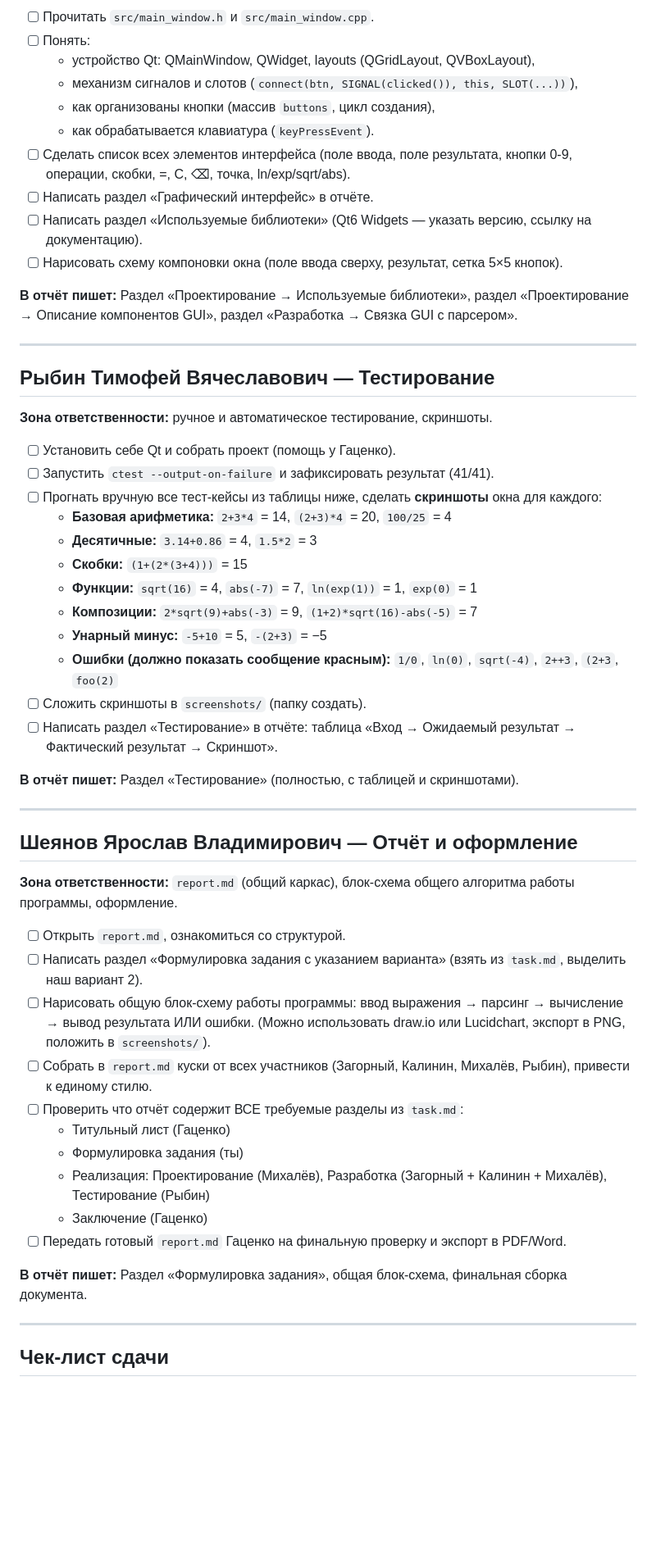
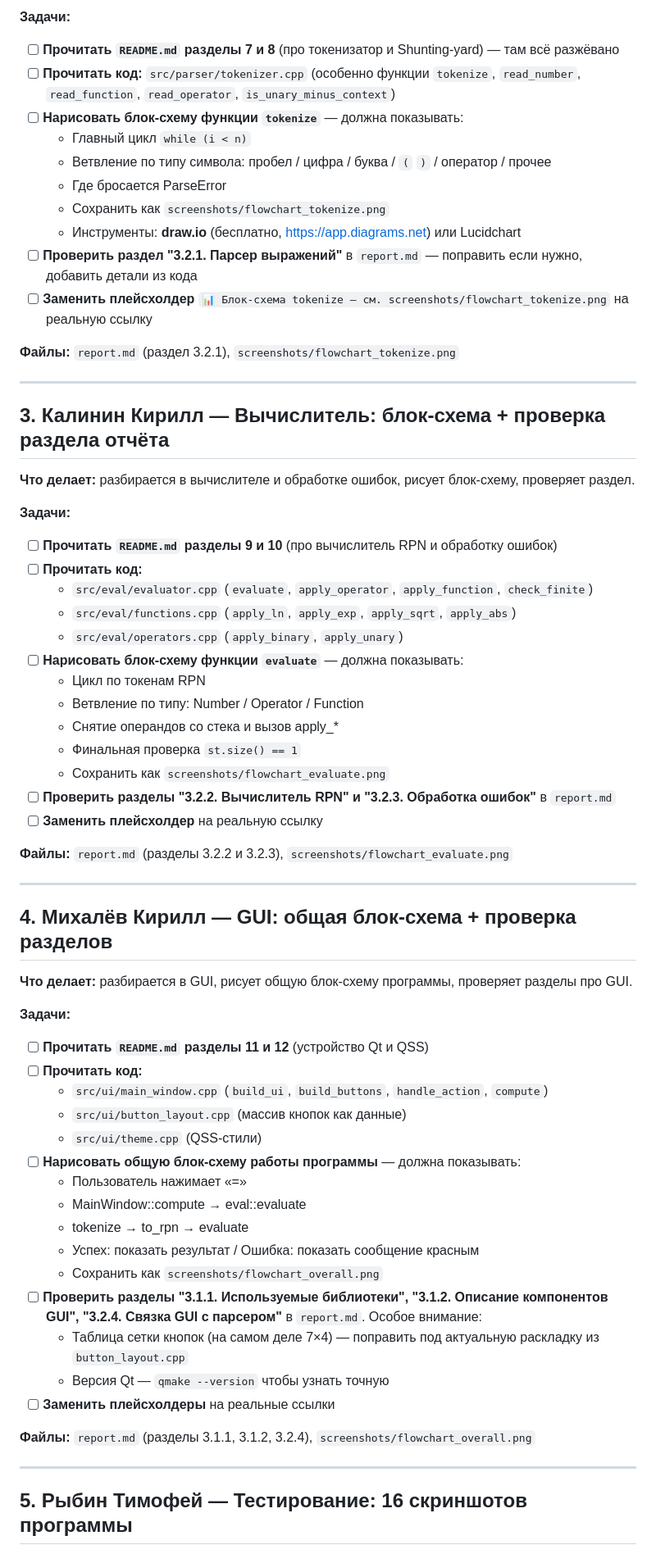
Before and after one commit to kwtpub/qt-calculator-cpp, a Markdown page: tasks.md, the part around one of its changes. Shown at 82% size. GitHub-like rendering; blank space fills up the shorter version.

```diff
--- a/tasks.md
+++ b/tasks.md
@@ -67,58 +53,67 @@
 
-- [ ] Прочитать `src/main_window.h` и `src/main_window.cpp`.
-- [ ] Понять:
-  - устройство Qt: QMainWindow, QWidget, layouts (QGridLayout, QVBoxLayout),
-  - механизм сигналов и слотов (`connect(btn, SIGNAL(clicked()), this, SLOT(...))`),
-  - как организованы кнопки (массив `buttons`, цикл создания),
-  - как обрабатывается клавиатура (`keyPressEvent`).
-- [ ] Сделать список всех элементов интерфейса (поле ввода, поле результата, кнопки 0-9, операции, скобки, =, C, ⌫, точка, ln/exp/sqrt/abs).
-- [ ] Написать раздел «Графический интерфейс» в отчёте.
-- [ ] Написать раздел «Используемые библиотеки» (Qt6 Widgets — указать версию, ссылку на документацию).
-- [ ] Нарисовать схему компоновки окна (поле ввода сверху, результат, сетка 5×5 кнопок).
+**Задачи:**
+- [ ] **Прочитать `README.md` разделы 7 и 8** (про токенизатор и Shunting-yard) — там всё разжёвано
+- [ ] **Прочитать код:** `src/parser/tokenizer.cpp` (особенно функции `tokenize`, `read_number`, `read_function`, `read_operator`, `is_unary_minus_context`)
+- [ ] **Нарисовать блок-схему функции `tokenize`** — должна показывать:
+  - Главный цикл `while (i < n)`
+  - Ветвление по типу символа: пробел / цифра / буква / `(` `)` / оператор / прочее
+  - Где бросается ParseError
+  - Сохранить как `screenshots/flowchart_tokenize.png`
+  - Инструменты: **draw.io** (бесплатно, https://app.diagrams.net) или Lucidchart
+- [ ] **Проверить раздел "3.2.1. Парсер выражений"** в `report.md` — поправить если нужно, добавить детали из кода
+- [ ] **Заменить плейсхолдер** `📊 Блок-схема tokenize — см. screenshots/flowchart_tokenize.png` на реальную ссылку
 
-**В отчёт пишет:** Раздел «Проектирование → Используемые библиотеки», раздел «Проектирование → Описание компонентов GUI», раздел «Разработка → Связка GUI с парсером».
+**Файлы:** `report.md` (раздел 3.2.1), `screenshots/flowchart_tokenize.png`
 
 ---
 
-## Рыбин Тимофей Вячеславович — Тестирование
+## 3. Калинин Кирилл — Вычислитель: блок-схема + проверка раздела отчёта
 
-**Зона ответственности:** ручное и автоматическое тестирование, скриншоты.
+**Что делает:** разбирается в вычислителе и обработке ошибок, рисует блок-схему, проверяет раздел.
 
-- [ ] Установить себе Qt и собрать проект (помощь у Гаценко).
-- [ ] Запустить `ctest --output-on-failure` и зафиксировать результат (41/41).
-- [ ] Прогнать вручную все тест-кейсы из таблицы ниже, сделать **скриншоты** окна для каждого:
-  - **Базовая арифметика:** `2+3*4` = 14, `(2+3)*4` = 20, `100/25` = 4
-  - **Десятичные:** `3.14+0.86` = 4, `1.5*2` = 3
-  - **Скобки:** `(1+(2*(3+4)))` = 15
-  - **Функции:** `sqrt(16)` = 4, `abs(-7)` = 7, `ln(exp(1))` = 1, `exp(0)` = 1
-  - **Композиции:** `2*sqrt(9)+abs(-3)` = 9, `(1+2)*sqrt(16)-abs(-5)` = 7
-  - **Унарный минус:** `-5+10` = 5, `-(2+3)` = −5
-  - **Ошибки (должно показать сообщение красным):** `1/0`, `ln(0)`, `sqrt(-4)`, `2++3`, `(2+3`, `foo(2)`
-- [ ] Сложить скриншоты в `screenshots/` (папку создать).
-- [ ] Написать раздел «Тестирование» в отчёте: таблица «Вход → Ожидаемый результат → Фактический результат → Скриншот».
+**Задачи:**
+- [ ] **Прочитать `README.md` разделы 9 и 10** (про вычислитель RPN и обработку ошибок)
+- [ ] **Прочитать код:**
+  - `src/eval/evaluator.cpp` (`evaluate`, `apply_operator`, `apply_function`, `check_finite`)
+  - `src/eval/functions.cpp` (`apply_ln`, `apply_exp`, `apply_sqrt`, `apply_abs`)
+  - `src/eval/operators.cpp` (`apply_binary`, `apply_unary`)
+- [ ] **Нарисовать блок-схему функции `evaluate`** — должна показывать:
+  - Цикл по токенам RPN
+  - Ветвление по типу: Number / Operator / Function
+  - Снятие операндов со стека и вызов apply_*
+  - Финальная проверка `st.size() == 1`
+  - Сохранить как `screenshots/flowchart_evaluate.png`
+- [ ] **Проверить разделы "3.2.2. Вычислитель RPN" и "3.2.3. Обработка ошибок"** в `report.md`
+- [ ] **Заменить плейсхолдер** на реальную ссылку
 
-**В отчёт пишет:** Раздел «Тестирование» (полностью, с таблицей и скриншотами).
+**Файлы:** `report.md` (разделы 3.2.2 и 3.2.3), `screenshots/flowchart_evaluate.png`
 
 ---
 
-## Шеянов Ярослав Владимирович — Отчёт и оформление
+## 4. Михалёв Кирилл — GUI: общая блок-схема + проверка разделов
 
-**Зона ответственности:** `report.md` (общий каркас), блок-схема общего алгоритма работы программы, оформление.
+**Что делает:** разбирается в GUI, рисует общую блок-схему программы, проверяет разделы про GUI.
 
-- [ ] Открыть `report.md`, ознакомиться со структурой.
-- [ ] Написать раздел «Формулировка задания с указанием варианта» (взять из `task.md`, выделить наш вариант 2).
-- [ ] Нарисовать общую блок-схему работы программы: ввод выражения → парсинг → вычисление → вывод результата ИЛИ ошибки. (Можно использовать draw.io или Lucidchart, экспорт в PNG, положить в `screenshots/`).
-- [ ] Собрать в `report.md` куски от всех участников (Загорный, Калинин, Михалёв, Рыбин), привести к единому стилю.
-- [ ] Проверить что отчёт содержит ВСЕ требуемые разделы из `task.md`:
-  - Титульный лист (Гаценко)
-  - Формулировка задания (ты)
-  - Реализация: Проектирование (Михалёв), Разработка (Загорный + Калинин + Михалёв), Тестирование (Рыбин)
-  - Заключение (Гаценко)
-- [ ] Передать готовый `report.md` Гаценко на финальную проверку и экспорт в PDF/Word.
+**Задачи:**
+- [ ] **Прочитать `README.md` разделы 11 и 12** (устройство Qt и QSS)
+- [ ] **Прочитать код:**
+  - `src/ui/main_window.cpp` (`build_ui`, `build_buttons`, `handle_action`, `compute`)
+  - `src/ui/button_layout.cpp` (массив кнопок как данные)
+  - `src/ui/theme.cpp` (QSS-стили)
+- [ ] **Нарисовать общую блок-схему работы программы** — должна показывать:
+  - Пользователь нажимает «=»
+  - MainWindow::compute → eval::evaluate
+  - tokenize → to_rpn → evaluate
+  - Успех: показать результат / Ошибка: показать сообщение красным
+  - Сохранить как `screenshots/flowchart_overall.png`
+- [ ] **Проверить разделы "3.1.1. Используемые библиотеки", "3.1.2. Описание компонентов GUI", "3.2.4. Связка GUI с парсером"** в `report.md`. Особое внимание:
+  - Таблица сетки кнопок (на самом деле 7×4) — поправить под актуальную раскладку из `button_layout.cpp`
+  - Версия Qt — `qmake --version` чтобы узнать точную
+- [ ] **Заменить плейсхолдеры** на реальные ссылки
 
-**В отчёт пишет:** Раздел «Формулировка задания», общая блок-схема, финальная сборка документа.
+**Файлы:** `report.md` (разделы 3.1.1, 3.1.2, 3.2.4), `screenshots/flowchart_overall.png`
 
 ---
 
-## Чек-лист сдачи
+## 5. Рыбин Тимофей — Тестирование: 16 скриншотов программы
 
```
Also changed, not shown: other parts of tasks.md (+135 -53 lines).
